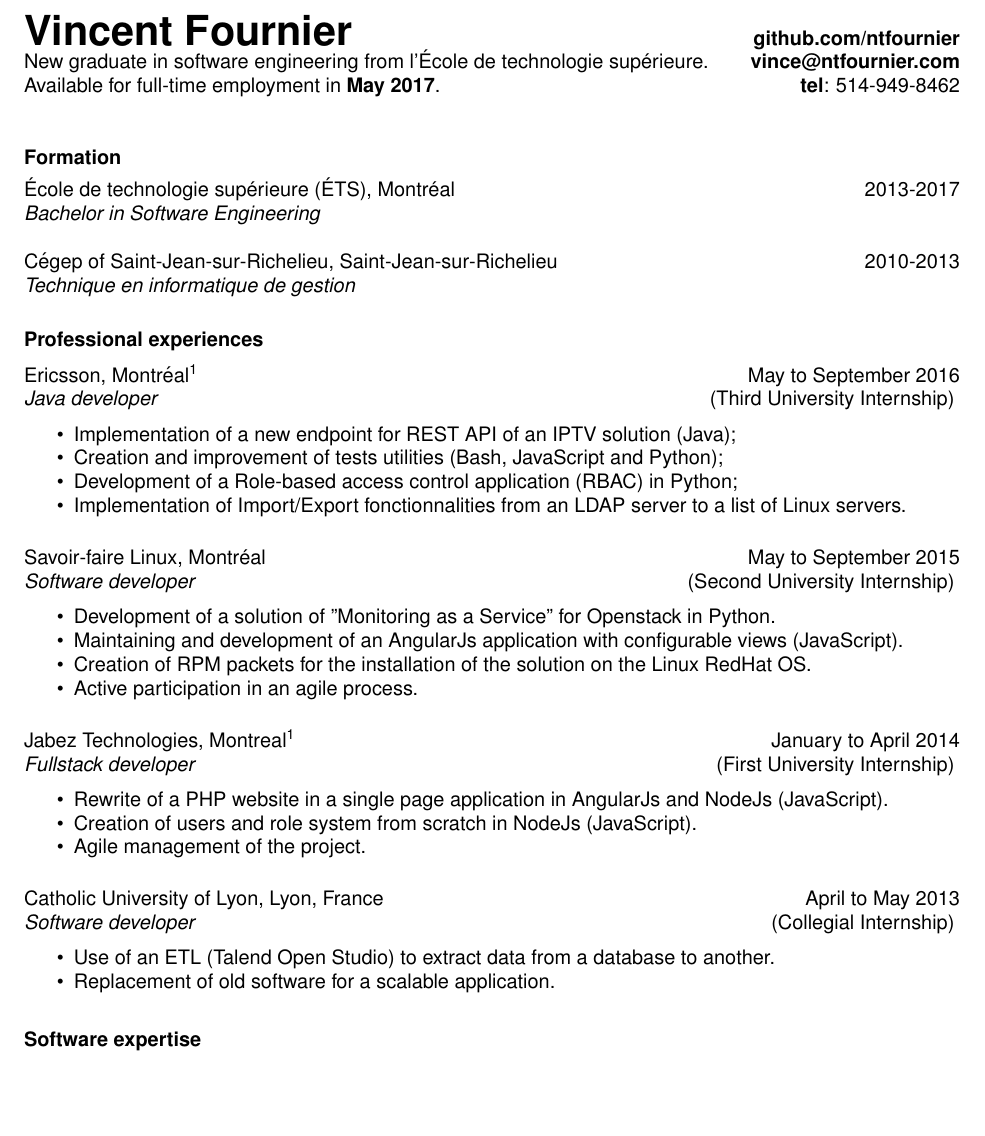
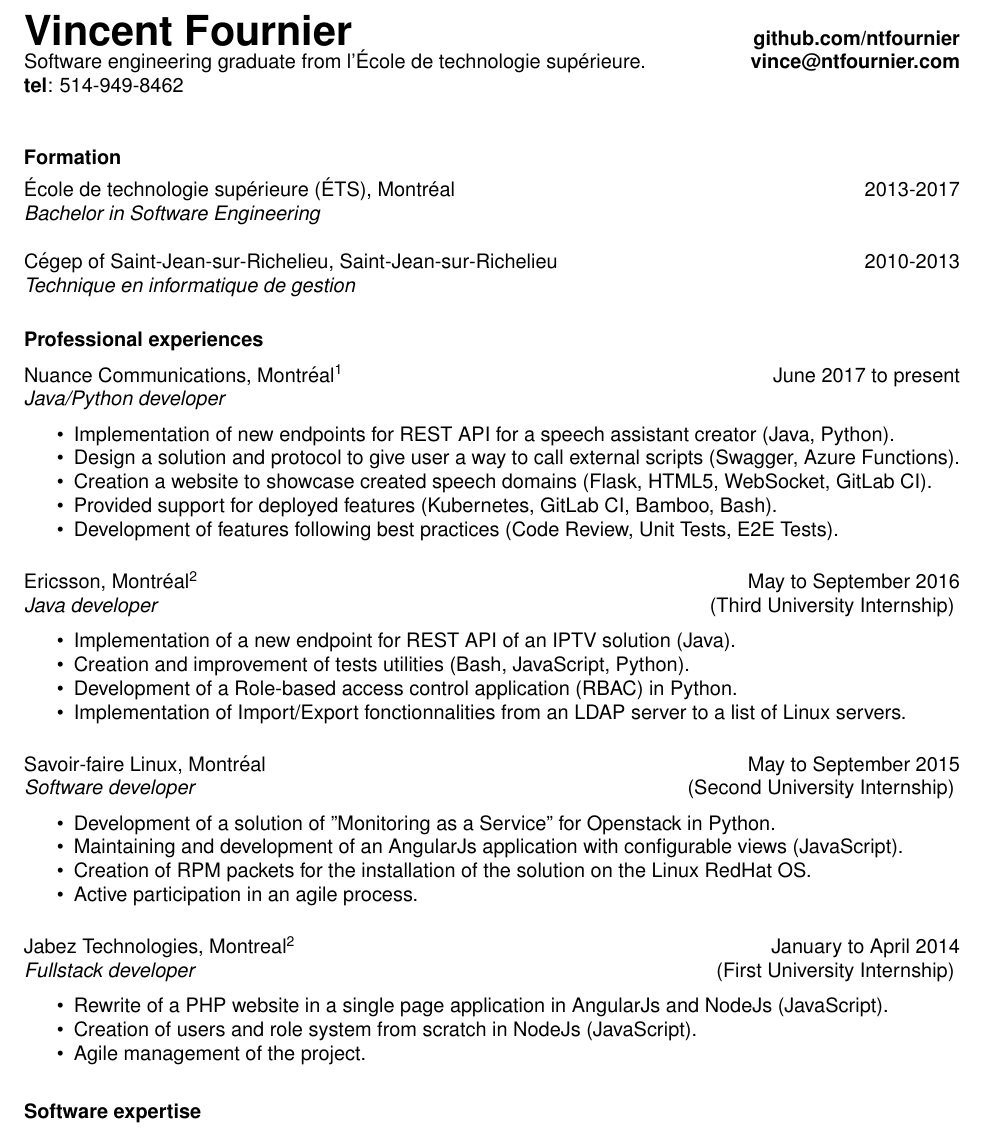
Before and after one commit to ntfournier/cv, a LaTeX CV (cv.tex): part of page 1 of 2, cut so that both start at the same text, the shorter picture padded with empty space. Compiled offline with pdfLaTeX.

Commit message:
Add Nuance experience

```diff
--- a/cv.tex
+++ b/cv.tex
@@ -20,16 +20,14 @@
 {\bf\huge Vincent Fournier}
 \inFrench{
 	\hfill \textbf {github.com/ntfournier} \\
-	Nouveau diplômé en génie logiciel de l’École de technologie supérieure.
+	Diplômé en génie logiciel de l’École de technologie supérieure.
 	\hfill \textbf {vince@ntfournier.com} \\
-	Disponible pour emploi temps plein à partir de \textbf{mai 2017}.
 	\hfill \textbf {Tél.}: 514-949-8462 \\
 }
 \inEnglish{
 	\hfill \textbf {github.com/ntfournier} \\
-	New graduate in software engineering from l'École de technologie supérieure.
+	Software engineering graduate from l'École de technologie supérieure.
 	\hfill \textbf {vince@ntfournier.com} \\
-	Available for full-time employment in \textbf{May 2017}.
 	\hfill \textbf {tel}: 514-949-8462 \\
 }
 \vspace{-15pt}
@@ -112,20 +110,35 @@
 	\end{itemize}
 
 	% Lyon
-	Université Catholique de Lyon, Lyon, France
-	\hfill avril à mai 2013 \\
-	{\sl Développeur au service informatique} \hfill (Stage collégial)
-	\vspace{0.05in}
+	% Université Catholique de Lyon, Lyon, France
+	% \hfill avril à mai 2013 \\
+	% {\sl Développeur au service informatique} \hfill (Stage collégial)
+	% \vspace{0.05in}
 
-	\begin{itemize} \itemsep -2pt
-		\item Création d’une application avec l’aide d’un ETL qui extrait les données d’une base de données, les modifie et les achemine à la base de données du système d’éducation public français;
-		\item Analyse et remplacement d’un logiciel désuet dans le but de créer une application plus conforme et extensible.
-	\end{itemize}
+	% \begin{itemize} \itemsep -2pt
+	%	\item Création d’une application avec l’aide d’un ETL qui extrait les données d’une base de données, les modifie et les achemine à la base de données du système d’éducation public français;
+	%	\item Analyse et remplacement d’un logiciel désuet dans le but de créer une application plus conforme et extensible.
+	% \end{itemize}
 
 	\footnotetext{Environnement de travail bilingue}
 }
 
 \inEnglish{
+      % Nuance Communications
+	Nuance Communications, Montréal\footnotemark
+	\hfill June 2017 to present \\
+	{\sl Java/Python developer}
+	\vspace{0.05in}
+
+	\begin{itemize} \itemsep -2pt
+		\item Implementation of new endpoints for REST API for a speech assistant creator (Java, Python).
+		\item Design a solution and protocol to give user a way to call external scripts (Swagger, Azure Functions).
+		\item Creation a website to showcase created speech domains (Flask, HTML5, WebSocket, GitLab CI).
+		\item Provided support for deployed features (Kubernetes, GitLab CI, Bamboo, Bash).
+             \item Development of features following best practices (Code Review, Unit Tests, E2E Tests).
+
+	\end{itemize}
+
 	% Ericsson
 	Ericsson, Montréal\footnotemark
 	\hfill May to September 2016 \\
@@ -133,9 +146,9 @@
 	\vspace{0.05in}
 
 	\begin{itemize} \itemsep -2pt
-		\item Implementation of a new endpoint for REST API of an IPTV solution (Java);
-		\item Creation and improvement of tests utilities (Bash, JavaScript and Python);
-		\item Development of a Role-based access control application (RBAC) in Python;
+		\item Implementation of a new endpoint for REST API of an IPTV solution (Java).
+		\item Creation and improvement of tests utilities (Bash, JavaScript, Python).
+		\item Development of a Role-based access control application (RBAC) in Python.
 		\item Implementation of Import/Export fonctionnalities from an LDAP server to a list of Linux servers.
 	\end{itemize}
 
@@ -165,15 +178,15 @@
 	\end{itemize}
 
 	% Lyon
-	Catholic University of Lyon, Lyon, France
-	\hfill April to May 2013 \\
-	{\sl Software developer} \hfill (Collegial Internship)
-	\vspace{0.05in}
+	% Catholic University of Lyon, Lyon, France
+	% \hfill April to May 2013 \\
+	% {\sl Software developer} \hfill (Collegial Internship)
+	% \vspace{0.05in}
 
-	\begin{itemize} \itemsep -2pt
-		\item Use of an ETL (Talend Open Studio) to extract data from a database to another.
-		\item Replacement of old software for a scalable application.
-	\end{itemize}
+	% \begin{itemize} \itemsep -2pt
+	% 	\item Use of an ETL (Talend Open Studio) to extract data from a database to another.
+	%	\item Replacement of old software for a scalable application.
+	% \end{itemize}
 
 	\footnotetext{Bilingual work environment}
 }
```
Also changed, not shown: vincent_fournier_cv_en.pdf.
